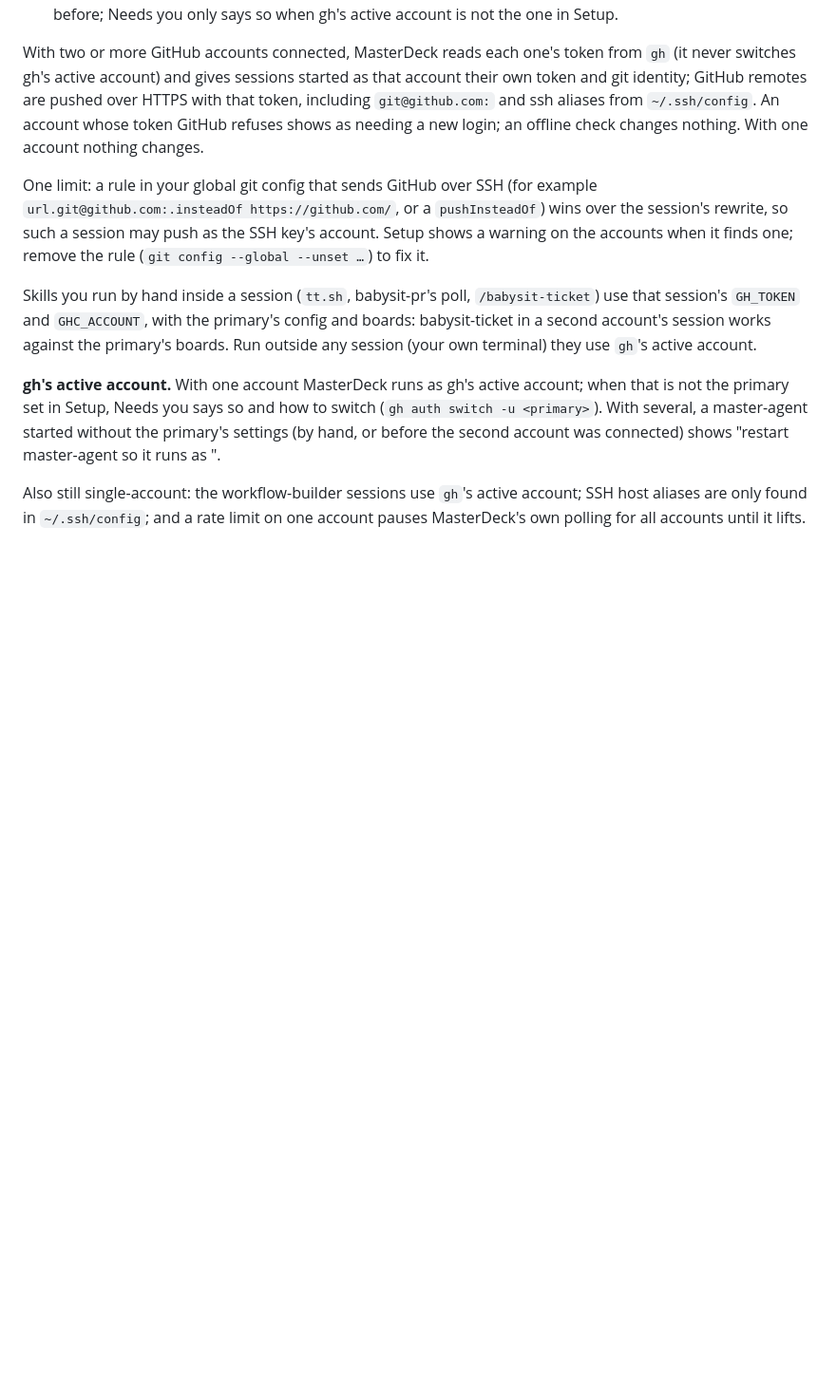
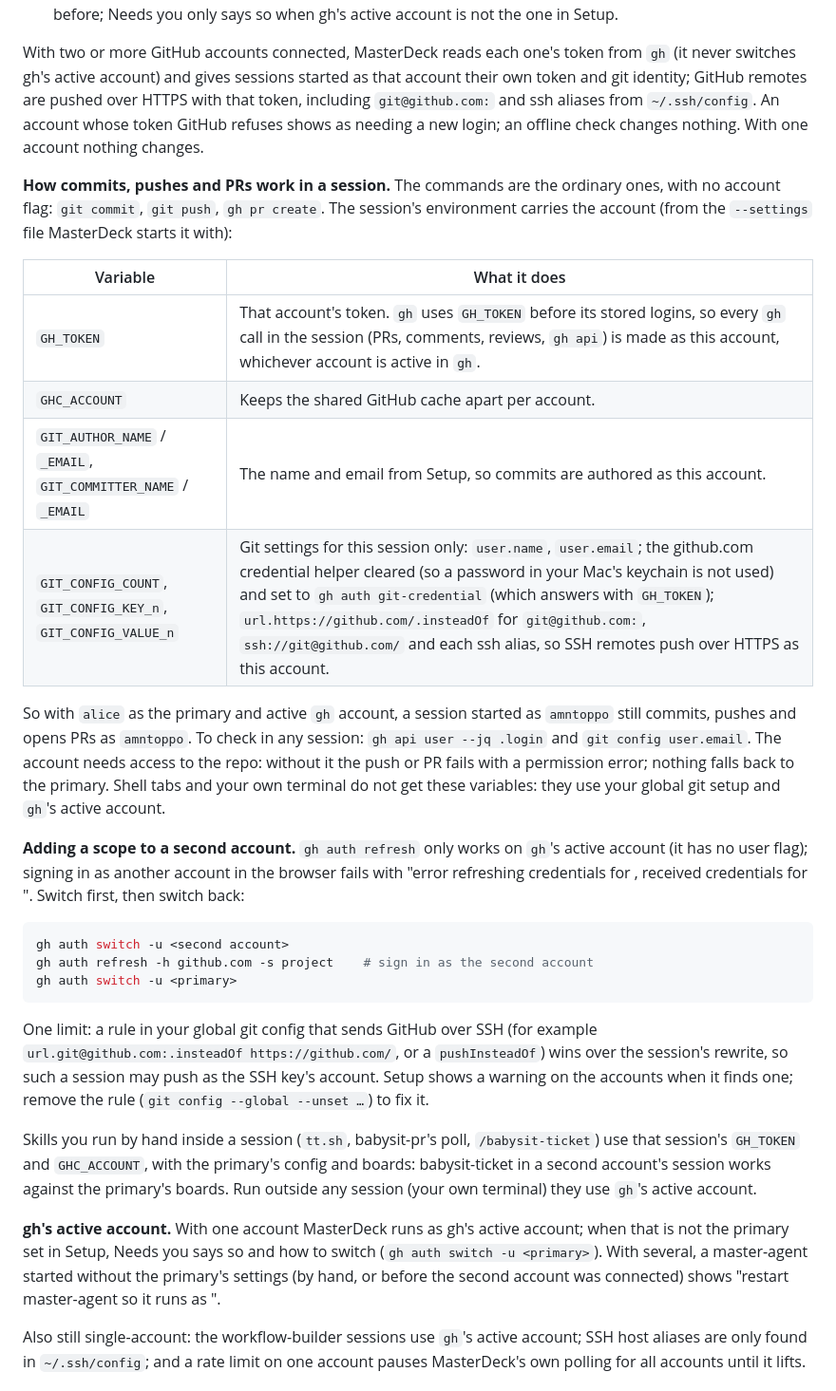
Before and after one commit to amntoppo/MasterDeck-Terminal, a Markdown page: docs/GUIDE.md, the part around the change. Shown at 95% size. GitHub-like rendering; blank space fills up the shorter version.

Commit message:
Docs: how commits, pushes and PRs work per account; adding a scope to a second account
Co-Authored-By: Claude Opus 5.5 <noreply@anthropic.com>

````diff
--- a/docs/GUIDE.md
+++ b/docs/GUIDE.md
@@ -753,6 +753,33 @@ identity; GitHub remotes are pushed over HTTPS with that token, including `git@g
 aliases from `~/.ssh/config`. An account whose token GitHub refuses shows as needing a new login; an
 offline check changes nothing. With one account nothing changes.
 
+**How commits, pushes and PRs work in a session.** The commands are the ordinary ones, with no
+account flag: `git commit`, `git push`, `gh pr create`. The session's environment carries the account
+(from the `--settings` file MasterDeck starts it with):
+
+| Variable | What it does |
+|---|---|
+| `GH_TOKEN` | That account's token. `gh` uses `GH_TOKEN` before its stored logins, so every `gh` call in the session (PRs, comments, reviews, `gh api`) is made as this account, whichever account is active in `gh`. |
+| `GHC_ACCOUNT` | Keeps the shared GitHub cache apart per account. |
+| `GIT_AUTHOR_NAME` / `_EMAIL`, `GIT_COMMITTER_NAME` / `_EMAIL` | The name and email from Setup, so commits are authored as this account. |
+| `GIT_CONFIG_COUNT`, `GIT_CONFIG_KEY_n`, `GIT_CONFIG_VALUE_n` | Git settings for this session only: `user.name`, `user.email`; the github.com credential helper cleared (so a password in your Mac's keychain is not used) and set to `gh auth git-credential` (which answers with `GH_TOKEN`); `url.https://github.com/.insteadOf` for `git@github.com:`, `ssh://git@github.com/` and each ssh alias, so SSH remotes push over HTTPS as this account. |
+
+So with `alice` as the primary and active `gh` account, a session started as `amntoppo` still
+commits, pushes and opens PRs as `amntoppo`. To check in any session: `gh api user --jq .login` and
+`git config user.email`. The account needs access to the repo: without it the push or PR fails with a
+permission error; nothing falls back to the primary. Shell tabs and your own terminal do not get
+these variables: they use your global git setup and `gh`'s active account.
+
+**Adding a scope to a second account.** `gh auth refresh` only works on `gh`'s active account (it has
+no user flag); signing in as another account in the browser fails with "error refreshing credentials
+for <active>, received credentials for <other>". Switch first, then switch back:
+
+```bash
+gh auth switch -u <second account>
+gh auth refresh -h github.com -s project    # sign in as the second account
+gh auth switch -u <primary>
+```
+
 One limit: a rule in your global git config that sends GitHub over SSH (for example
 `url.git@github.com:.insteadOf https://github.com/`, or a `pushInsteadOf`) wins over the session's
 rewrite, so such a session may push as the SSH key's account. Setup shows a warning on the
````
Also changed, not shown: docs/ARCHITECTURE.md (+1 -1 lines).
